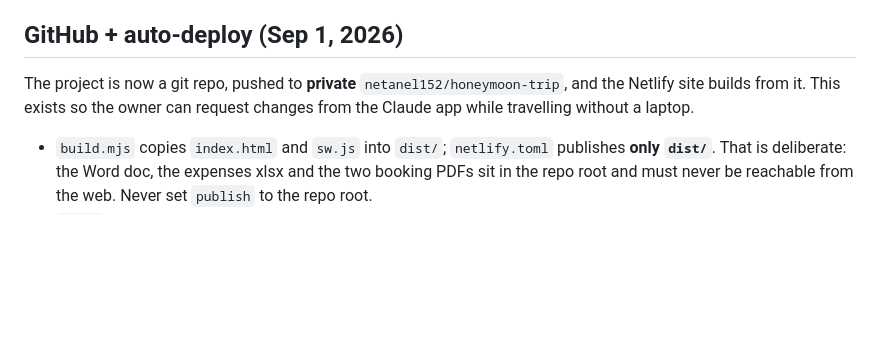
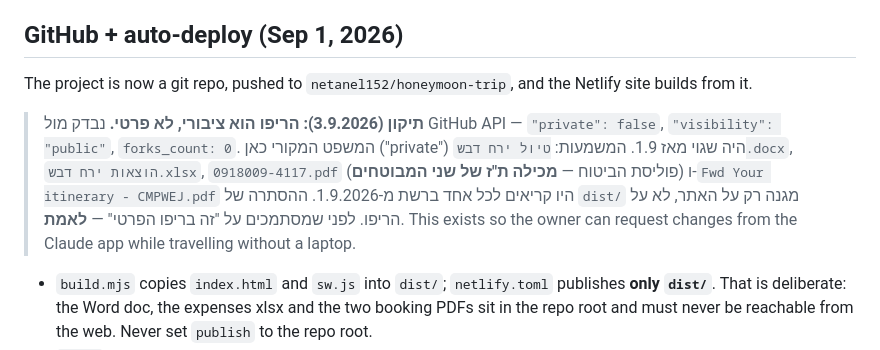
Before and after one commit to netanel152/honeymoon-trip, a Markdown page: CLAUDE.md, the part around the change. Rendered like a GitHub page; blank space fills up the shorter version.

Commit message:
תיקון ב-CLAUDE.md: הריפו ציבורי ולא פרטי
הטענה "pushed to private netanel152/honeymoon-trip" הייתה שגויה מאז 1.9.
נבדק מול GitHub API: private=false, visibility=public, forks=0.

זה משנה את הערכת הסיכון של הקבצים בשורש הריפו — בפרט פוליסת הביטוח
שמכילה ת"ז, שבמפורש לא הוכנסה לאתר בגלל שהוא ציבורי, אבל כן נדחפה
לריפו מתוך הנחה שהוא פרטי.

Co-Authored-By: Claude Opus 5 <noreply@anthropic.com>
Claude-Session: https://claude.ai/code/session_01LSNb1p3qN2rXuReaQi5wYs

```diff
--- a/CLAUDE.md
+++ b/CLAUDE.md
@@ -371,8 +371,15 @@ Harmless — deletable from the app in one click.
 
 ## GitHub + auto-deploy (Sep 1, 2026)
 
-The project is now a git repo, pushed to **private** `netanel152/honeymoon-trip`, and the
-Netlify site builds from it. This exists so the owner can request changes from the Claude
+The project is now a git repo, pushed to `netanel152/honeymoon-trip`, and the
+Netlify site builds from it.
+
+> **תיקון (3.9.2026): הריפו הוא ציבורי, לא פרטי.** נבדק מול GitHub API —
+> `"private": false`, `"visibility": "public"`, `forks_count: 0`. המשפט המקורי כאן
+> ("private") היה שגוי מאז 1.9. המשמעות: `טיול ירח דבש.docx`, `הוצאות ירח דבש.xlsx`,
+> `0918009-4117.pdf` (פוליסת הביטוח — **מכילה ת"ז של שני המבוטחים**) ו-`Fwd Your
+> itinerary - CMPWEJ.pdf` היו קריאים לכל אחד ברשת מ-1.9.2026. ההסתרה של `dist/`
+> מגנה רק על האתר, לא על הריפו. לפני שמסתמכים על "זה בריפו הפרטי" — **לאמת**. This exists so the owner can request changes from the Claude
 app while travelling without a laptop.
 
 - `build.mjs` copies `index.html` and `sw.js` into `dist/`; `netlify.toml` publishes **only
```
